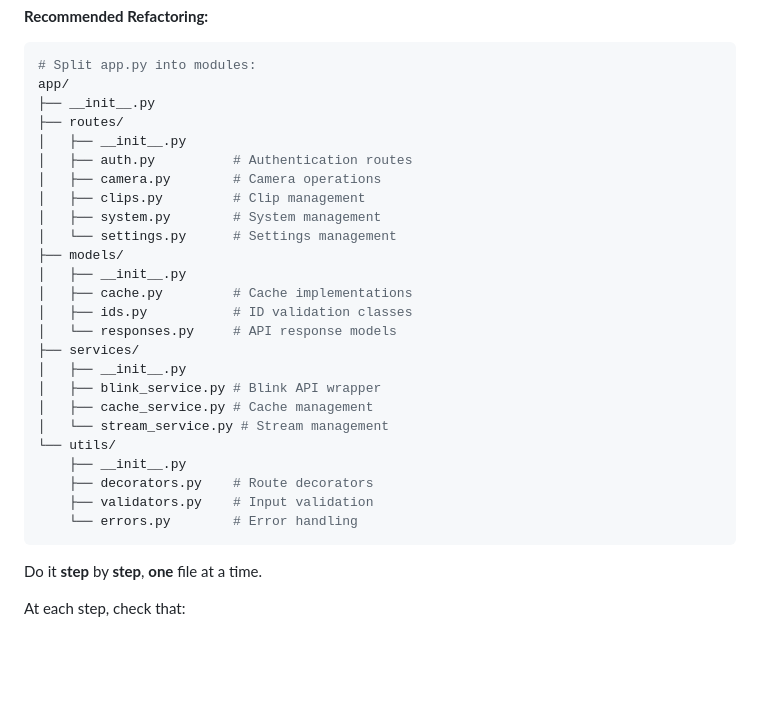
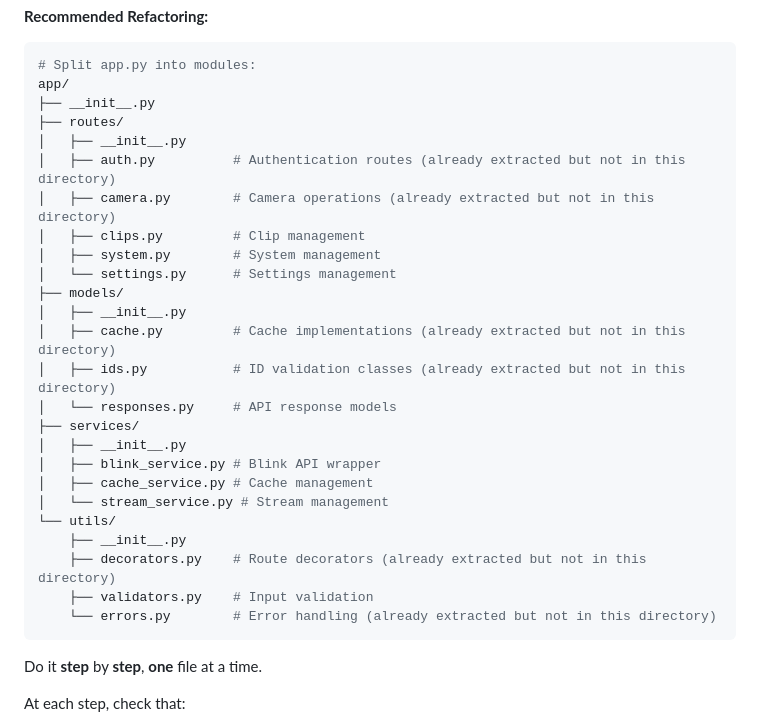
Before and after one commit to devernay/blinkpy-flask, a Markdown page: IMPLEMENTATION.md, the part around the change. Rendered like a GitHub page; blank space fills up the shorter version.

````diff
--- a/IMPLEMENTATION.md
+++ b/IMPLEMENTATION.md
@@ -232,15 +232,15 @@ app/
 ├── __init__.py
 ├── routes/
 │   ├── __init__.py
-│   ├── auth.py          # Authentication routes
-│   ├── camera.py        # Camera operations
+│   ├── auth.py          # Authentication routes (already extracted but not in this directory)
+│   ├── camera.py        # Camera operations (already extracted but not in this directory)
 │   ├── clips.py         # Clip management
 │   ├── system.py        # System management
 │   └── settings.py      # Settings management
 ├── models/
 │   ├── __init__.py
-│   ├── cache.py         # Cache implementations
-│   ├── ids.py           # ID validation classes
+│   ├── cache.py         # Cache implementations (already extracted but not in this directory)
+│   ├── ids.py           # ID validation classes (already extracted but not in this directory)
 │   └── responses.py     # API response models
 ├── services/
 │   ├── __init__.py
@@ -249,9 +249,9 @@ app/
 │   └── stream_service.py # Stream management
 └── utils/
     ├── __init__.py
-    ├── decorators.py    # Route decorators
+    ├── decorators.py    # Route decorators (already extracted but not in this directory)
     ├── validators.py    # Input validation
-    └── errors.py        # Error handling
+    └── errors.py        # Error handling (already extracted but not in this directory)
 ```
 
 Do it **step** by **step**, **one** file at a time.
````
